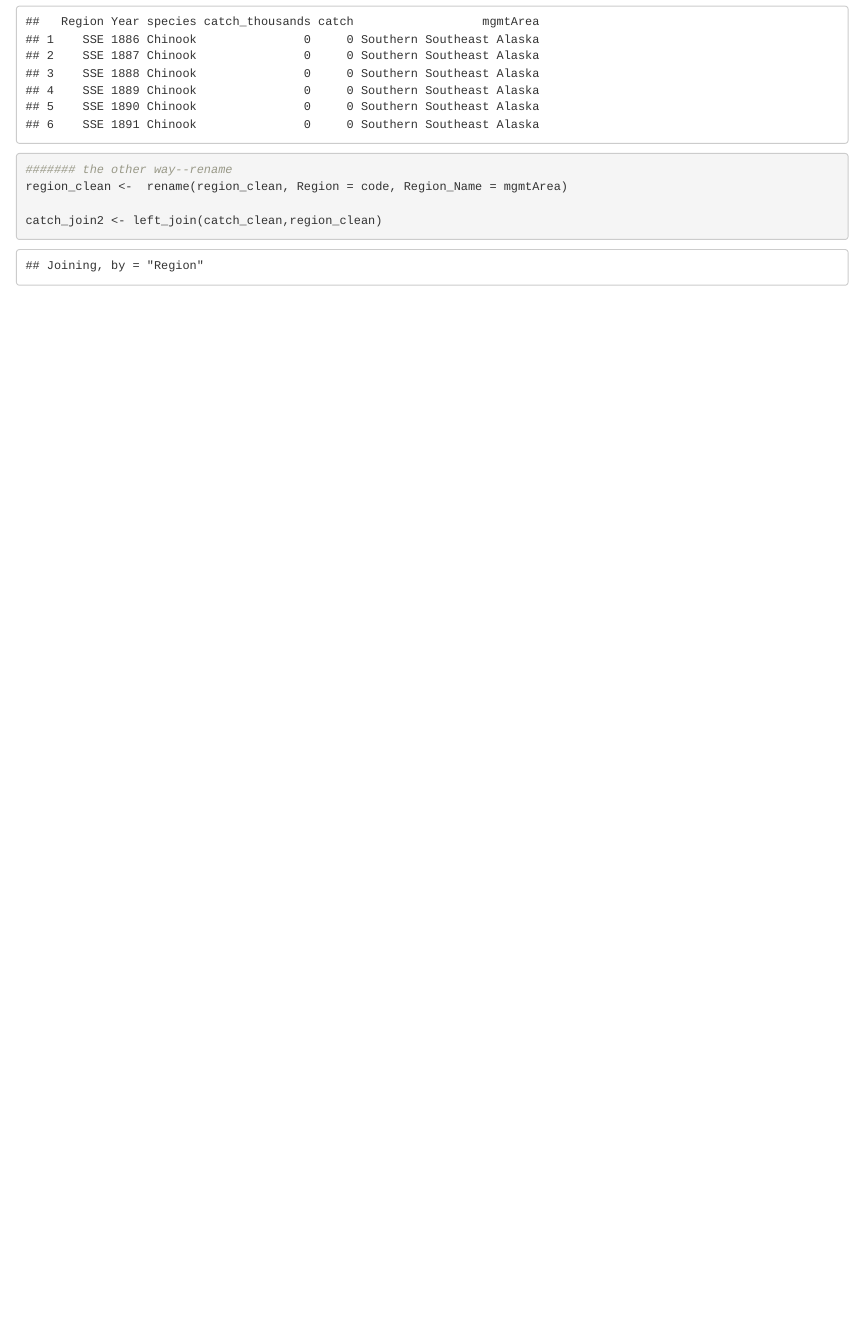
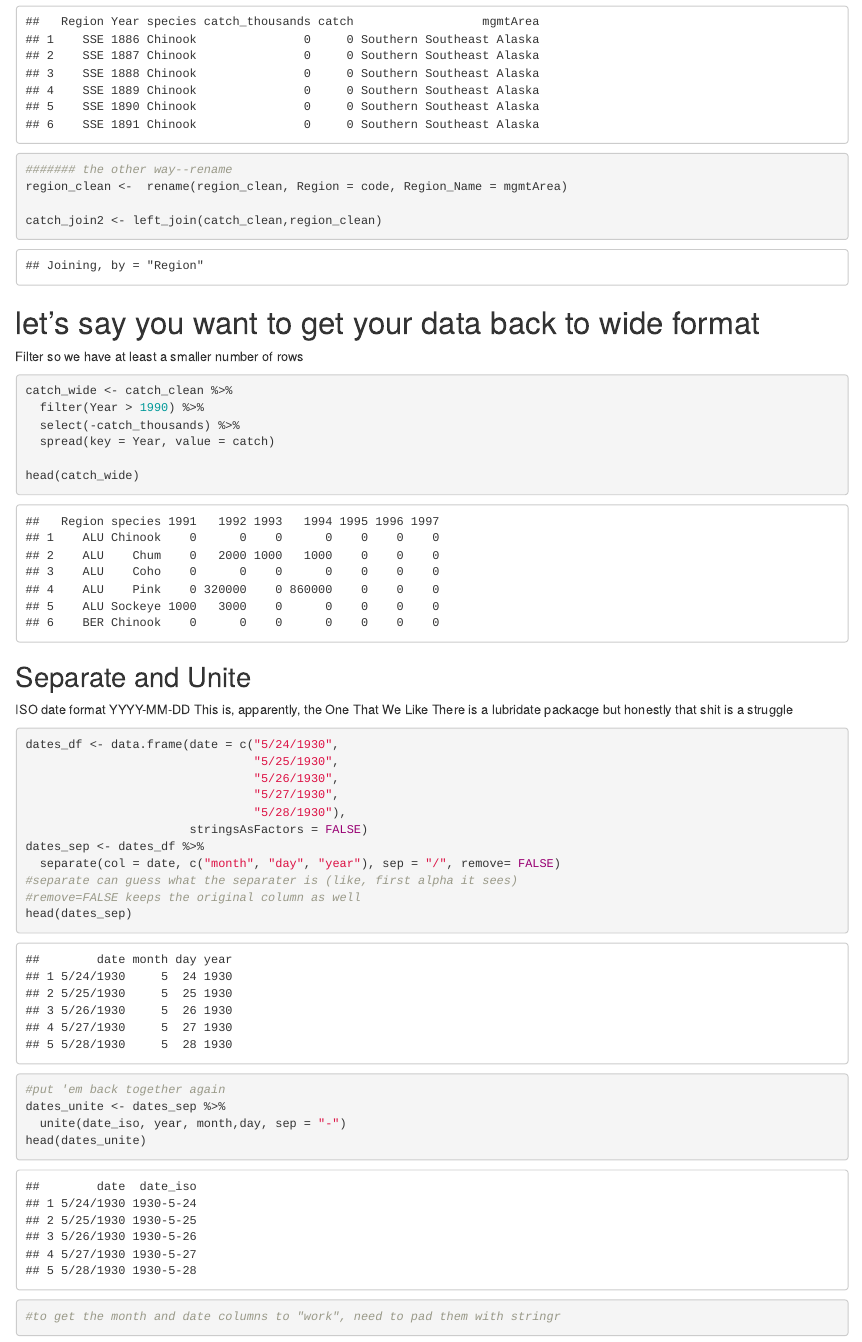
Before and after one commit to picea-mariana/ADC_test, an R Markdown document (tidy_ADC.Rmd): the page in a window 1100 px wide, from 6490 px down. The pictures show the output file tidy_ADC.html that the author committed with the source, opened offline.

Commit message:
end of the lesson

````diff
--- a/tidy_ADC.Rmd
+++ b/tidy_ADC.Rmd
@@ -233,3 +233,46 @@ region_clean <-  rename(region_clean, Region = code, Region_Name = mgmtArea)
 catch_join2 <- left_join(catch_clean,region_clean)
 
 ```
+
+#let's say you want to get your data back to wide format
+
+Filter so we have at least a smaller number of rows
+
+```{r using spread}
+
+catch_wide <- catch_clean %>%
+  filter(Year > 1990) %>%
+  select(-catch_thousands) %>%
+  spread(key = Year, value = catch)
+
+head(catch_wide)
+```
+
+##Separate and Unite
+
+ISO date format
+YYYY-MM-DD
+This is, apparently, the One That We Like
+There is a lubridate packacge but honestly that shit is a struggle
+
+```{r separate and unite}
+dates_df <- data.frame(date = c("5/24/1930",
+                                "5/25/1930",
+                                "5/26/1930",
+                                "5/27/1930",
+                                "5/28/1930"),
+                       stringsAsFactors = FALSE)
+dates_sep <- dates_df %>%
+  separate(col = date, c("month", "day", "year"), sep = "/", remove= FALSE)
+#separate can guess what the separater is (like, first alpha it sees)
+#remove=FALSE keeps the original column as well
+head(dates_sep)
+#put 'em back together again
+dates_unite <- dates_sep %>%
+  unite(date_iso, year, month,day, sep = "-")
+head(dates_unite)
+
+#to get the month and date columns to "work", need to pad them with stringr
+
+
+```
````
Also changed, not shown: tidy_ADC.html.
